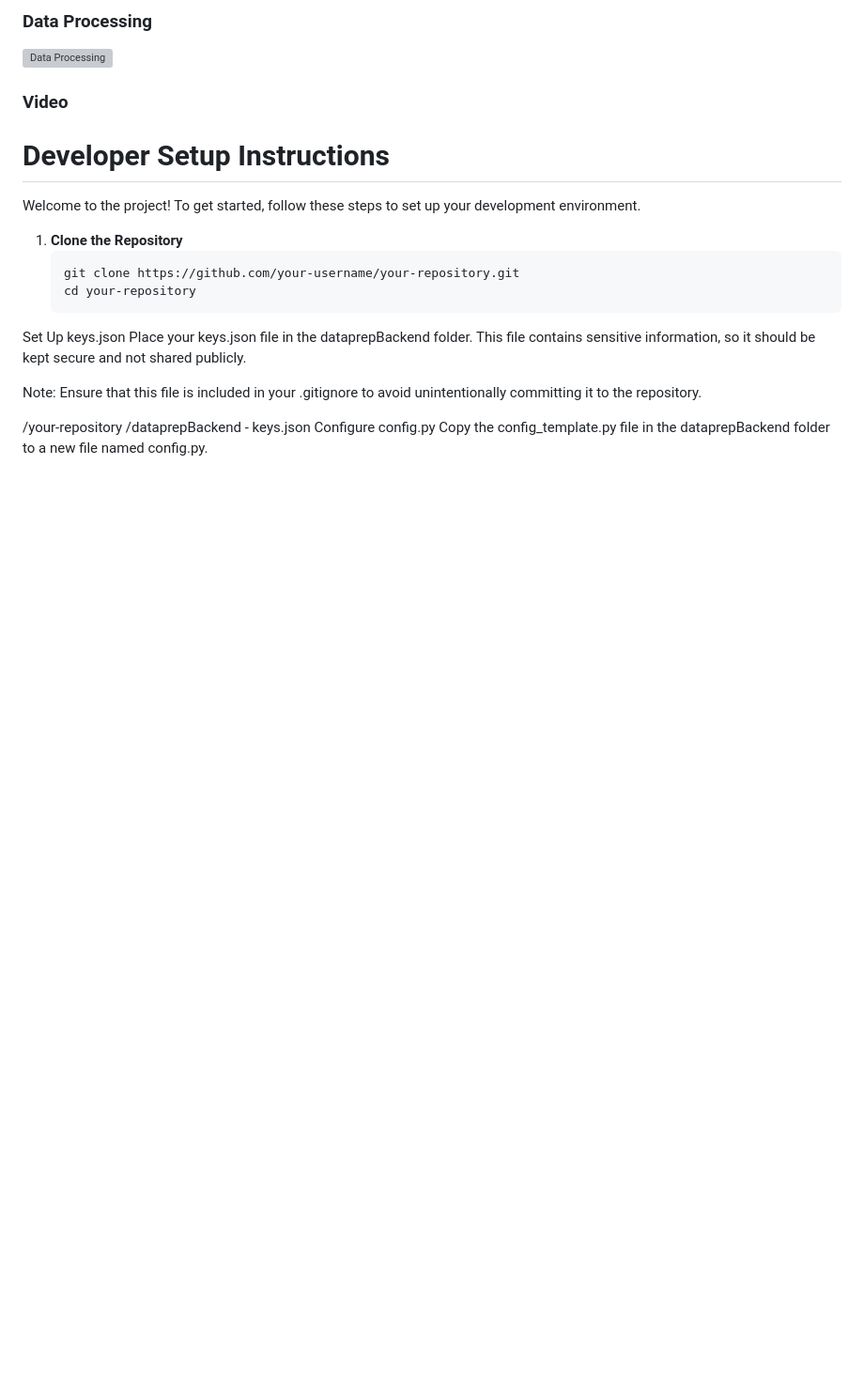
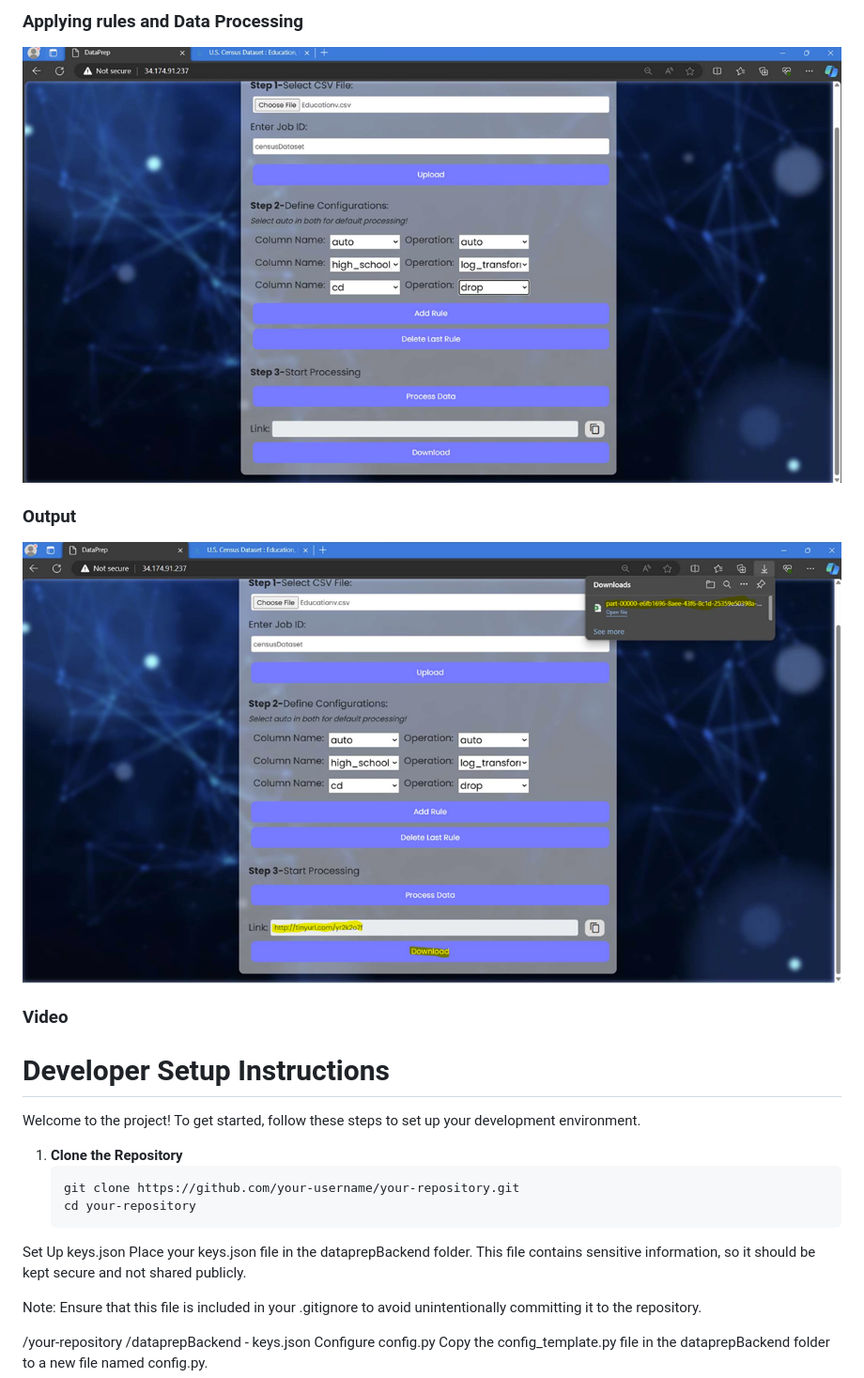
Before and after one commit to ghost9933/dataPrep, a Markdown page: README.md, the part around the change printed below. Shown: that part at 94% size. GitHub-like rendering; blank space fills up the shorter version; grey boxes are pictures that could not be loaded.

```diff
--- a/README.md
+++ b/README.md
@@ -40,6 +40,9 @@ DataPrep is a one-stop comprehensive cloud-native platform for data pre-processi
 
-### Data Processing
-![Data Processing](screenshots/data_processing.png)
+### Applying rules and Data Processing
+![Data Processing](screenshots/rules-apply.png)
+
+### Output
+![Data Processing](screenshots/output-link.png)
 
 ### Video
 
```
Also changed, not shown: other parts of README.md (+2 -2 lines).
